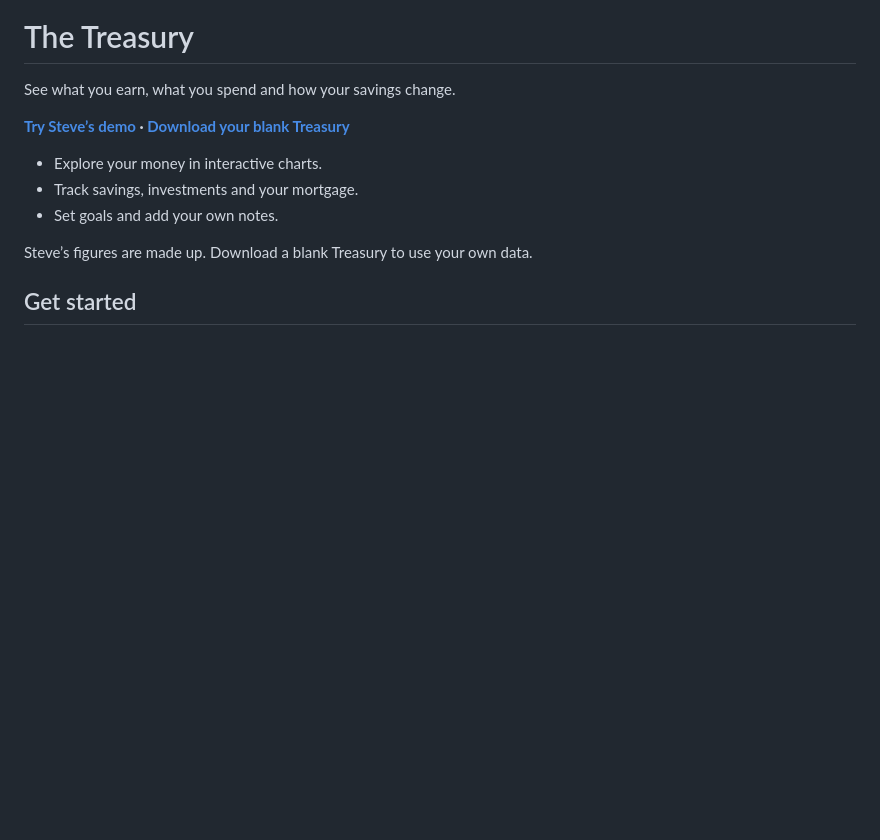
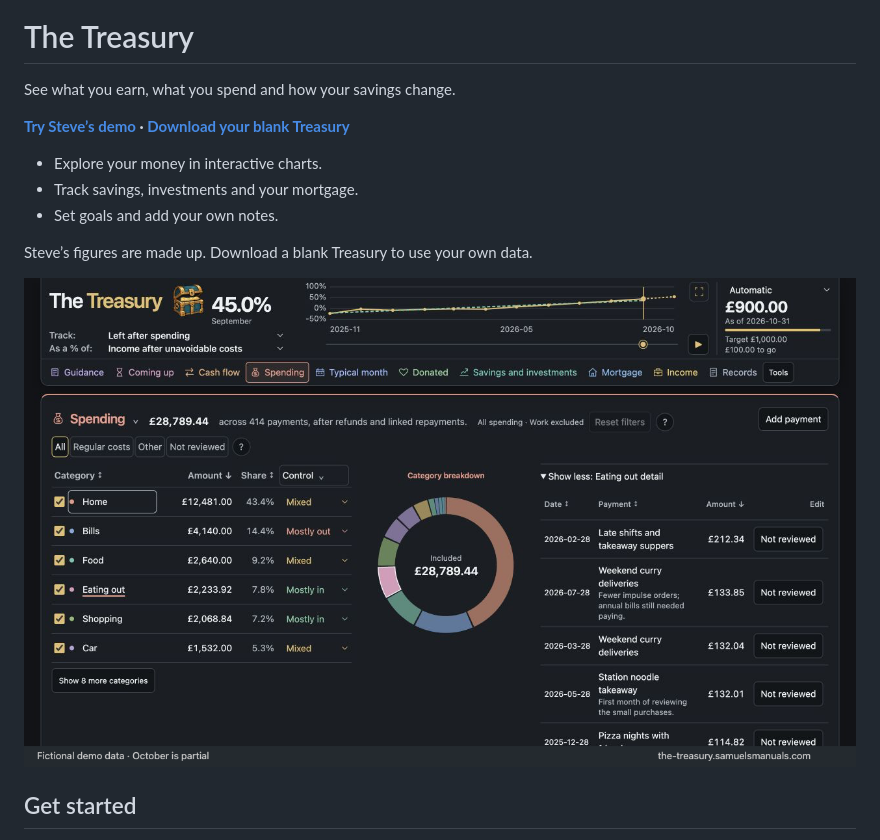
Before and after one commit to sam-holmes2/the-treasury, a Markdown page: README.md, the part around the change. Drawn GitHub-style; pictures changed too: assets/treasury-spending-detail.png (added); blank space fills up the shorter version.

Commit message:
Clarify Spending scope and show fictional product preview

```diff
--- a/README.md
+++ b/README.md
@@ -9,6 +9,8 @@ See what you earn, what you spend and how your savings change.
 - Set goals and add your own notes.
 
 Steve’s figures are made up. Download a blank Treasury to use your own data.
+
+![Fictional Treasury demo showing spending categories and payment detail](assets/treasury-spending-detail.png)
 
 ## Get started
 
```
Also changed, not shown: 2 other files.
